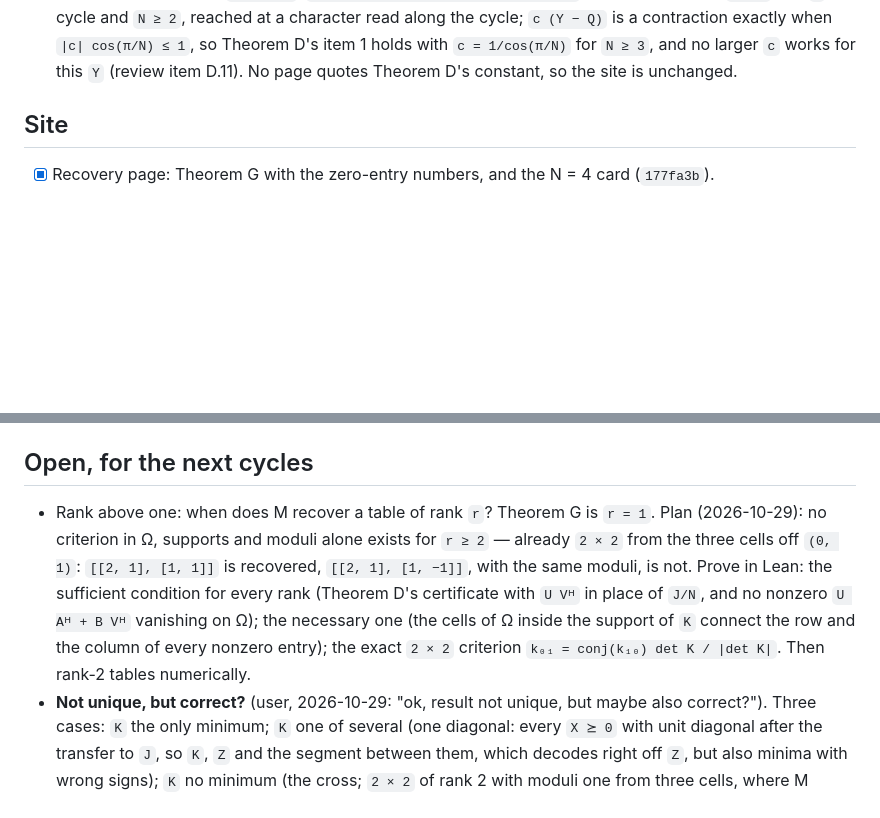
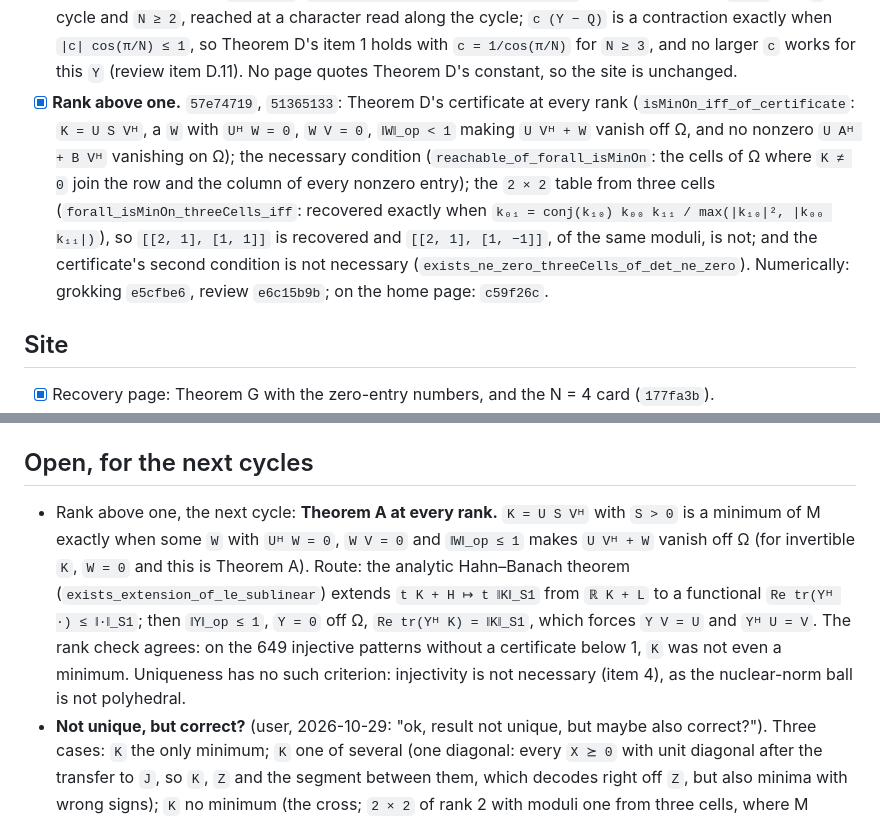
Before and after one commit to fxeqxmulfx/grokking, a Markdown page: todo.md, 2 parts joined by grey strips. Drawn GitHub-style; blank space fills up the shorter version.

Commit message:
Tick rank above one; plan Theorem A at every rank
Co-Authored-By: Claude Opus 5.5 <noreply@anthropic.com>

```diff
--- a/todo.md
+++ b/todo.md
@@ -84,6 +84,16 @@ fast-forward and check `main`'s head before submitting.
       cycle; `c (Y − Q)` is a contraction exactly when `|c| cos(π/N) ≤ 1`, so Theorem D's
       item 1 holds with `c = 1/cos(π/N)` for `N ≥ 3`, and no larger `c` works for this `Y`
       (review item D.11). No page quotes Theorem D's constant, so the site is unchanged.
+- [x] **Rank above one.** `57e74719`, `51365133`: Theorem D's certificate at every rank
+      (`isMinOn_iff_of_certificate`: `K = U S Vᴴ`, a `W` with `Uᴴ W = 0`, `W V = 0`,
+      `‖W‖_op < 1` making `U Vᴴ + W` vanish off Ω, and no nonzero `U Aᴴ + B Vᴴ` vanishing on
+      Ω); the necessary condition (`reachable_of_forall_isMinOn`: the cells of Ω where `K ≠ 0`
+      join the row and the column of every nonzero entry); the `2 × 2` table from three cells
+      (`forall_isMinOn_threeCells_iff`: recovered exactly when `k₀₁ = conj(k₁₀) k₀₀ k₁₁ /
+      max(|k₁₀|², |k₀₀ k₁₁|)`), so `[[2, 1], [1, 1]]` is recovered and `[[2, 1], [1, −1]]`, of
+      the same moduli, is not; and the certificate's second condition is not necessary
+      (`exists_ne_zero_threeCells_of_det_ne_zero`). Numerically: grokking `e5cfbe6`, review
+      `e6c15b9b`; on the home page: `c59f26c`.
 
 ## Site
 
@@ -119,14 +129,15 @@ fast-forward and check `main`'s head before submitting.
 
 ## Open, for the next cycles
 
-- Rank above one: when does M recover a table of rank `r`? Theorem G is `r = 1`. Plan
-  (2026-10-29): no criterion in Ω, supports and moduli alone exists for `r ≥ 2` — already
-  `2 × 2` from the three cells off `(0, 1)`: `[[2, 1], [1, 1]]` is recovered, `[[2, 1],
-  [1, −1]]`, with the same moduli, is not. Prove in Lean: the sufficient condition for every
-  rank (Theorem D's certificate with `U Vᴴ` in place of `J/N`, and no nonzero `U Aᴴ + B Vᴴ`
-  vanishing on Ω); the necessary one (the cells of Ω inside the support of `K` connect the
-  row and the column of every nonzero entry); the exact `2 × 2` criterion
-  `k₀₁ = conj(k₁₀) det K / |det K|`. Then rank-2 tables numerically.
+- Rank above one, the next cycle: **Theorem A at every rank.** `K = U S Vᴴ` with `S > 0` is
+  a minimum of M exactly when some `W` with `Uᴴ W = 0`, `W V = 0` and `‖W‖_op ≤ 1` makes
+  `U Vᴴ + W` vanish off Ω (for invertible `K`, `W = 0` and this is Theorem A). Route: the
+  analytic Hahn–Banach theorem (`exists_extension_of_le_sublinear`) extends `t K + H ↦
+  t ‖K‖_S1` from `ℝ K + L` to a functional `Re tr(Yᴴ ·) ≤ ‖·‖_S1`; then `‖Y‖_op ≤ 1`,
+  `Y = 0` off Ω, `Re tr(Yᴴ K) = ‖K‖_S1`, which forces `Y V = U` and `Yᴴ U = V`. The rank
+  check agrees: on the 649 injective patterns without a certificate below 1, `K` was not even
+  a minimum. Uniqueness has no such criterion: injectivity is not necessary (item 4), as the
+  nuclear-norm ball is not polyhedral.
 - **Not unique, but correct?** (user, 2026-10-29: "ok, result not unique, but maybe also
   correct?"). Three cases: `K` the only minimum; `K` one of several (one diagonal: every
   `X ⪰ 0` with unit diagonal after the transfer to `J`, so `K`, `Z` and the segment between
```
